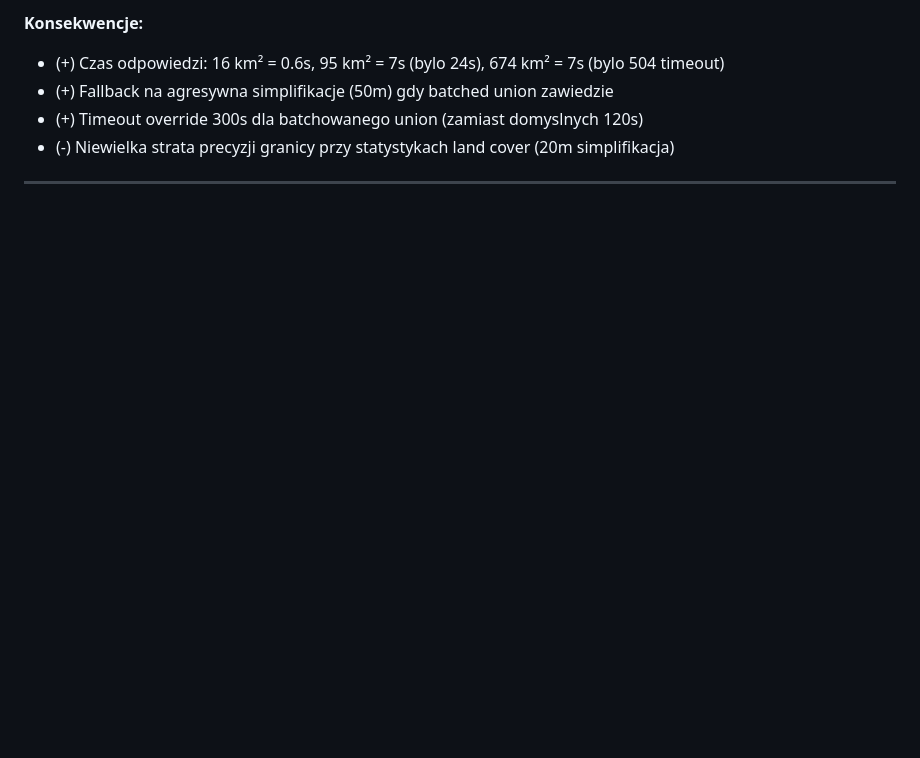
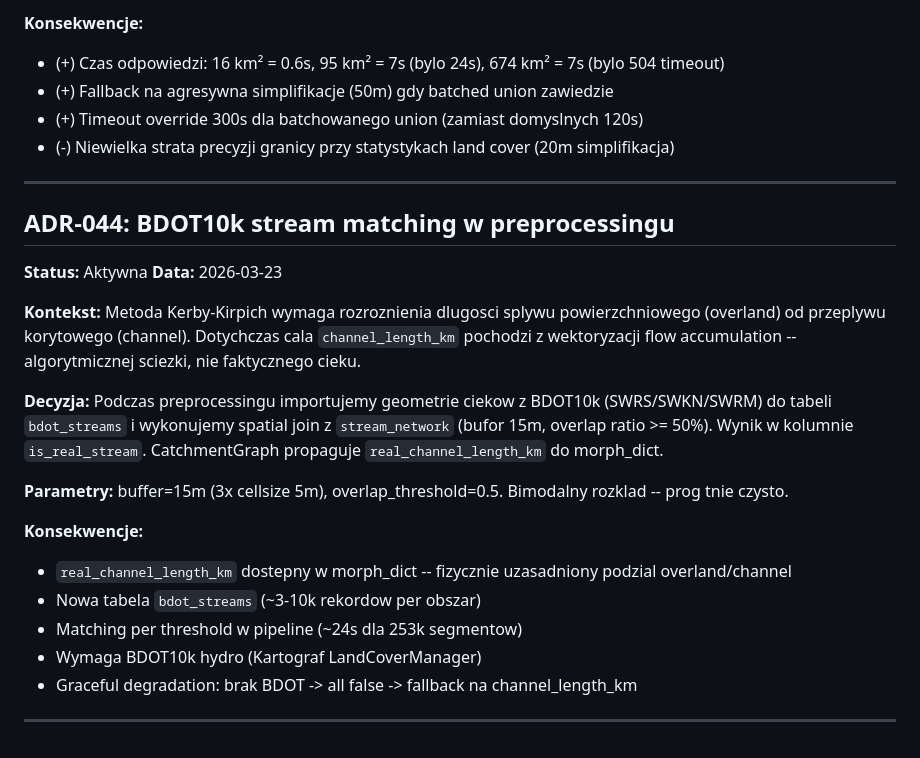
Before and after one commit to Daldek/Hydrograf, a Markdown page: docs/DECISIONS.md, the part around the change. GitHub-like rendering; blank space fills up the shorter version.

Commit message:
docs: ADR-044 BDOT stream matching, changelog, progress
ADR-044: spatial join BDOT10k streams with flow accumulation network.
Buffer 15m, overlap >= 50%, real_channel_length_km for Kerby-Kirpich.
Validated: 4737 BDOT features, Strahler correlation 2.4%-69.9%.

```diff
--- a/docs/DECISIONS.md
+++ b/docs/DECISIONS.md
@@ -923,6 +923,26 @@ Dodatkowo: `verify_graph()` w `CatchmentGraph` — diagnostyka spojnosci grafu p
 
 ---
 
+## ADR-044: BDOT10k stream matching w preprocessingu
+
+**Status:** Aktywna
+**Data:** 2026-03-23
+
+**Kontekst:** Metoda Kerby-Kirpich wymaga rozroznienia dlugosci splywu powierzchniowego (overland) od przeplywu korytowego (channel). Dotychczas cala `channel_length_km` pochodzi z wektoryzacji flow accumulation -- algorytmicznej sciezki, nie faktycznego cieku.
+
+**Decyzja:** Podczas preprocessingu importujemy geometrie ciekow z BDOT10k (SWRS/SWKN/SWRM) do tabeli `bdot_streams` i wykonujemy spatial join z `stream_network` (bufor 15m, overlap ratio >= 50%). Wynik w kolumnie `is_real_stream`. CatchmentGraph propaguje `real_channel_length_km` do morph_dict.
+
+**Parametry:** buffer=15m (3x cellsize 5m), overlap_threshold=0.5. Bimodalny rozklad -- prog tnie czysto.
+
+**Konsekwencje:**
+- `real_channel_length_km` dostepny w morph_dict -- fizycznie uzasadniony podzial overland/channel
+- Nowa tabela `bdot_streams` (~3-10k rekordow per obszar)
+- Matching per threshold w pipeline (~24s dla 253k segmentow)
+- Wymaga BDOT10k hydro (Kartograf LandCoverManager)
+- Graceful degradation: brak BDOT -> all false -> fallback na channel_length_km
+
+---
+
 <!-- Szablon nowej decyzji:
 
 ## ADR-XXX: Tytul
```
Also changed, not shown: docs/CHANGELOG.md (+1 -0 lines), docs/PROGRESS.md (+2 -0 lines).
